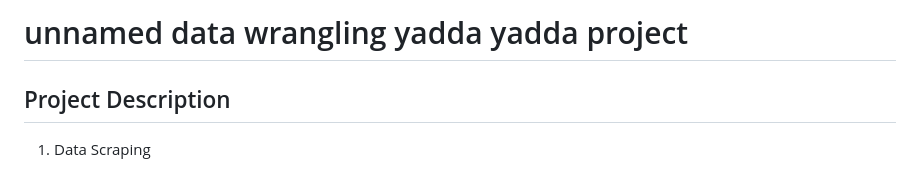
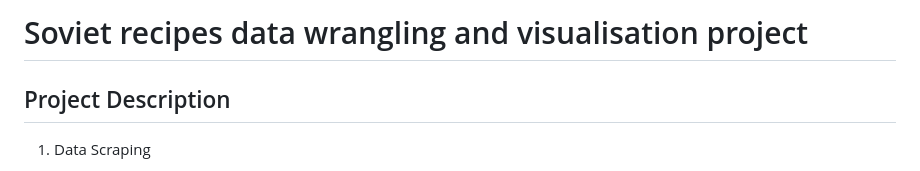
Before and after one commit to danielpancake/soviet-recipes-data-wrangling-and-visualisation, a Markdown page: readme.md, the part around the change. GitHub-like rendering.

```diff
--- a/readme.md
+++ b/readme.md
@@ -1,4 +1,4 @@
-# unnamed data wrangling yadda yadda project
+# Soviet recipes data wrangling and visualisation project
 
 ## Project Description
 
```
